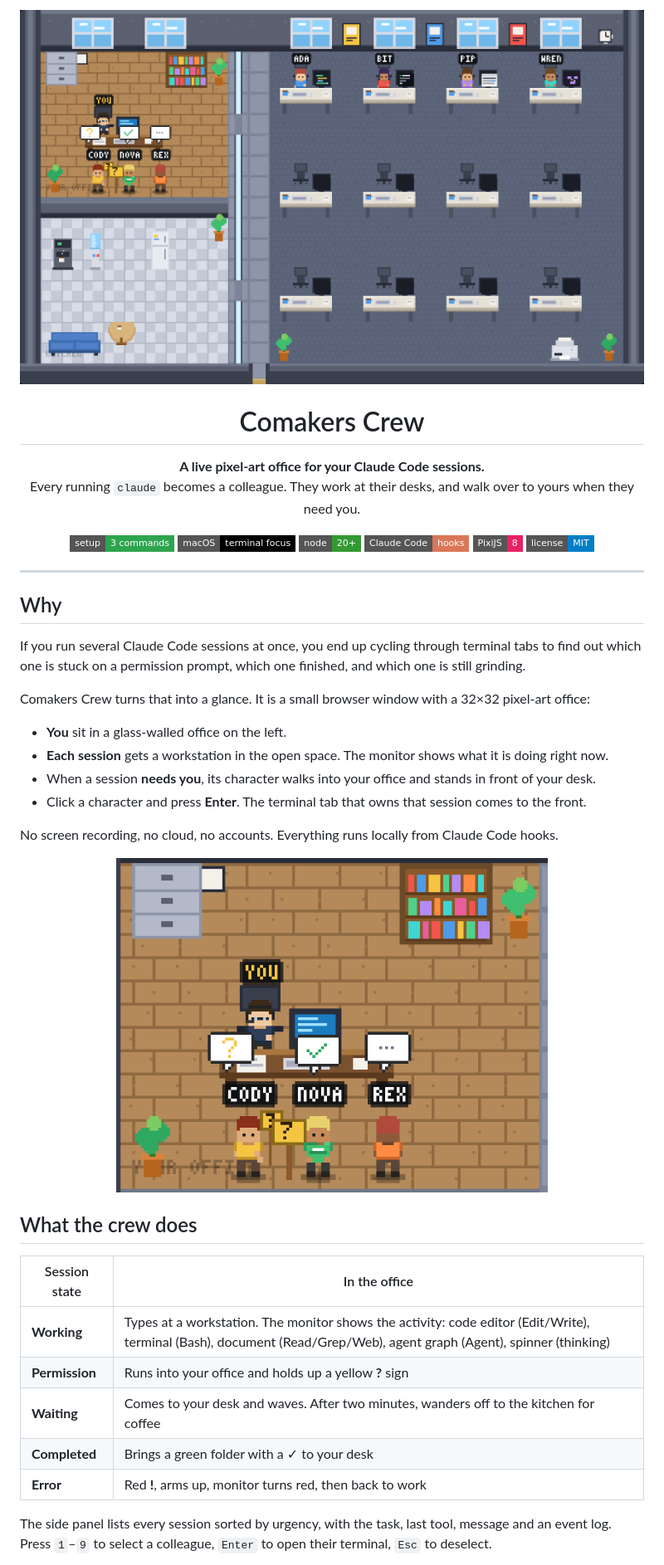
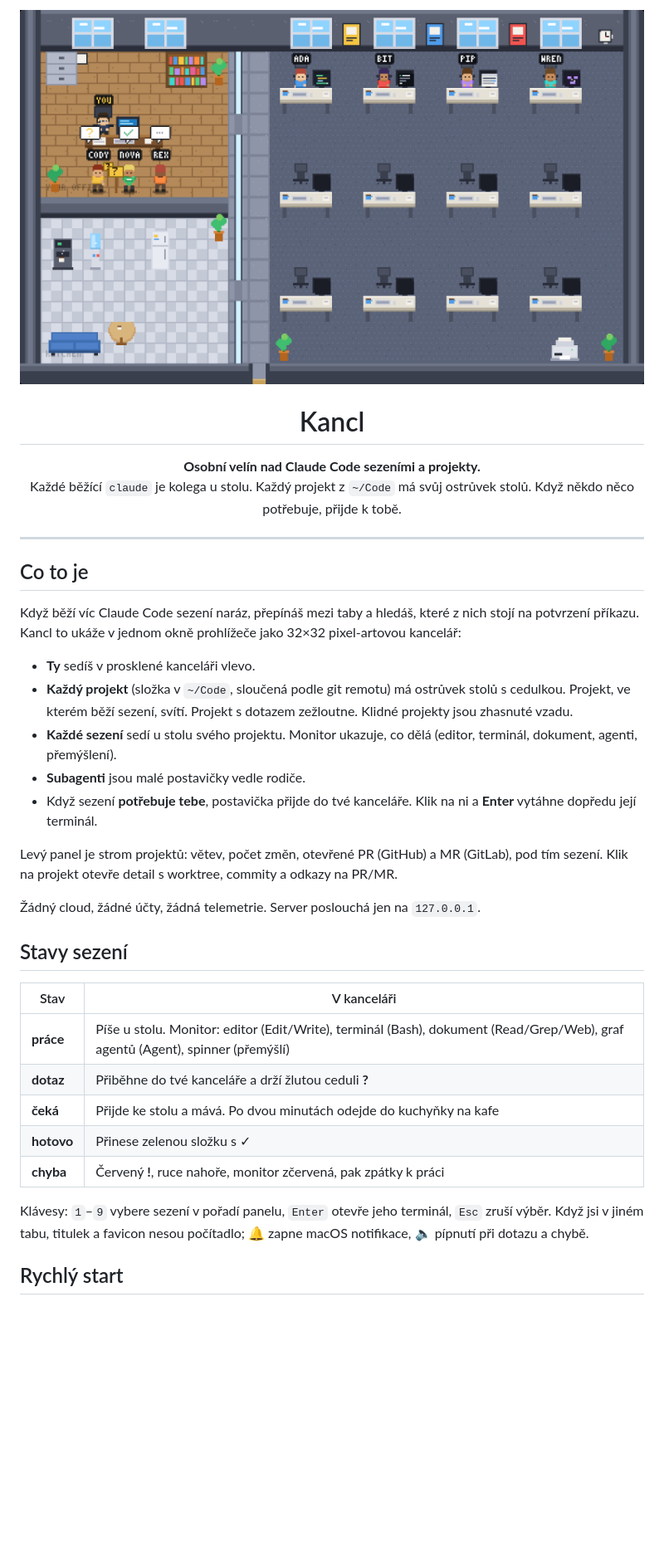
Before and after one commit to davidskoupy/kancl, a Markdown page: README.md, the part around one of its changes. Shown at 83% size. Drawn GitHub-style; badges without logos; blank space fills up the shorter version.

```diff
--- a/README.md
+++ b/README.md
@@ -3,51 +3,44 @@
 </p>
 
-<h1 align="center">Comakers Crew</h1>
+<h1 align="center">Kancl</h1>
 
 <p align="center">
-  <b>A live pixel-art office for your Claude Code sessions.</b><br>
-  Every running <code>claude</code> becomes a colleague. They work at their desks, and walk over to yours when they need you.
-</p>
-
-<p align="center">
-  <a href="#quick-start"><img alt="Quick start" src="https://img.shields.io/badge/setup-3_commands-2ea44f?style=flat-square"></a>
-  <img alt="macOS" src="https://img.shields.io/badge/macOS-terminal_focus-000?style=flat-square&logo=apple&logoColor=white">
-  <img alt="Node 20+" src="https://img.shields.io/badge/node-20%2B-339933?style=flat-square&logo=node.js&logoColor=white">
-  <img alt="Claude Code hooks" src="https://img.shields.io/badge/Claude_Code-hooks-d97757?style=flat-square">
-  <img alt="PixiJS" src="https://img.shields.io/badge/PixiJS-8-e72264?style=flat-square">
-  <a href="LICENSE"><img alt="MIT" src="https://img.shields.io/badge/license-MIT-blue?style=flat-square"></a>
+  <b>Osobní velín nad Claude Code sezeními a projekty.</b><br>
+  Každé běžící <code>claude</code> je kolega u stolu. Každý projekt z <code>~/Code</code> má svůj ostrůvek stolů.
+  Když někdo něco potřebuje, přijde k tobě.
 </p>
 
 ---
 
-## Why
+## Co to je
 
-If you run several Claude Code sessions at once, you end up cycling through terminal tabs to find out
-which one is stuck on a permission prompt, which one finished, and which one is still grinding.
+Když běží víc Claude Code sezení naráz, přepínáš mezi taby a hledáš, které z nich stojí na potvrzení příkazu.
+Kancl to ukáže v jednom okně prohlížeče jako 32×32 pixel‑artovou kancelář:
 
-Comakers Crew turns that into a glance. It is a small browser window with a 32×32 pixel-art office:
+- **Ty** sedíš v prosklené kanceláři vlevo.
+- **Každý projekt** (složka v `~/Code`, sloučená podle git remotu) má ostrůvek stolů s cedulkou.
+  Projekt, ve kterém běží sezení, svítí. Projekt s dotazem zežloutne. Klidné projekty jsou zhasnuté vzadu.
+- **Každé sezení** sedí u stolu svého projektu. Monitor ukazuje, co dělá (editor, terminál, dokument, agenti, přemýšlení).
+- **Subagenti** jsou malé postavičky vedle rodiče.
+- Když sezení **potřebuje tebe**, postavička přijde do tvé kanceláře. Klik na ni a **Enter** vytáhne dopředu její terminál.
 
-- **You** sit in a glass-walled office on the left.
-- **Each session** gets a workstation in the open space. The monitor shows what it is doing right now.
-- When a session **needs you**, its character walks into your office and stands in front of your desk.
-- Click a character and press **Enter**. The terminal tab that owns that session comes to the front.
+Levý panel je strom projektů: větev, počet změn, otevřené PR (GitHub) a MR (GitLab), pod tím sezení.
+Klik na projekt otevře detail s worktree, commity a odkazy na PR/MR.
 
-No screen recording, no cloud, no accounts. Everything runs locally from Claude Code hooks.
+Žádný cloud, žádné účty, žádná telemetrie. Server poslouchá jen na `127.0.0.1`.
 
-<p align="center">
-  <img src="docs/needs-you.png" alt="Cody asks for permission, Nova brings a finished folder, Rex is waiting for an answer" width="520">
-</p>
+## Stavy sezení
 
-## What the crew does
+| Stav | V kanceláři |
+| --- | --- |
+| **práce** | Píše u stolu. Monitor: editor (Edit/Write), terminál (Bash), dokument (Read/Grep/Web), graf agentů (Agent), spinner (přemýšlí) |
+| **dotaz** | Přiběhne do tvé kanceláře a drží žlutou ceduli **?** |
+| **čeká** | Přijde ke stolu a mává. Po dvou minutách odejde do kuchyňky na kafe |
+| **hotovo** | Přinese zelenou složku s ✓ |
+| **chyba** | Červený **!**, ruce nahoře, monitor zčervená, pak zpátky k práci |
 
-| Session state | In the office |
-| --- | --- |
-| **Working** | Types at a workstation. The monitor shows the activity: code editor (Edit/Write), terminal (Bash), document (Read/Grep/Web), agent graph (Agent), spinner (thinking) |
-| **Permission** | Runs into your office and holds up a yellow **?** sign |
-| **Waiting** | Comes to your desk and waves. After two minutes, wanders off to the kitchen for coffee |
-| **Completed** | Brings a green folder with a ✓ to your desk |
-| **Error** | Red **!**, arms up, monitor turns red, then back to work |
+Klávesy: `1`–`9` vybere sezení v pořadí panelu, `Enter` otevře jeho terminál, `Esc` zruší výběr.
+Když jsi v jiném tabu, titulek a favicon nesou počítadlo; 🔔 zapne macOS notifikace, 🔈 pípnutí při dotazu a chybě.
 
-The side panel lists every session sorted by urgency, with the task, last tool, message and an event log.
-Press `1`–`9` to select a colleague, `Enter` to open their terminal, `Esc` to deselect.
+## Rychlý start
 
```
Also changed, not shown: other parts of README.md (+87 -90 lines).
